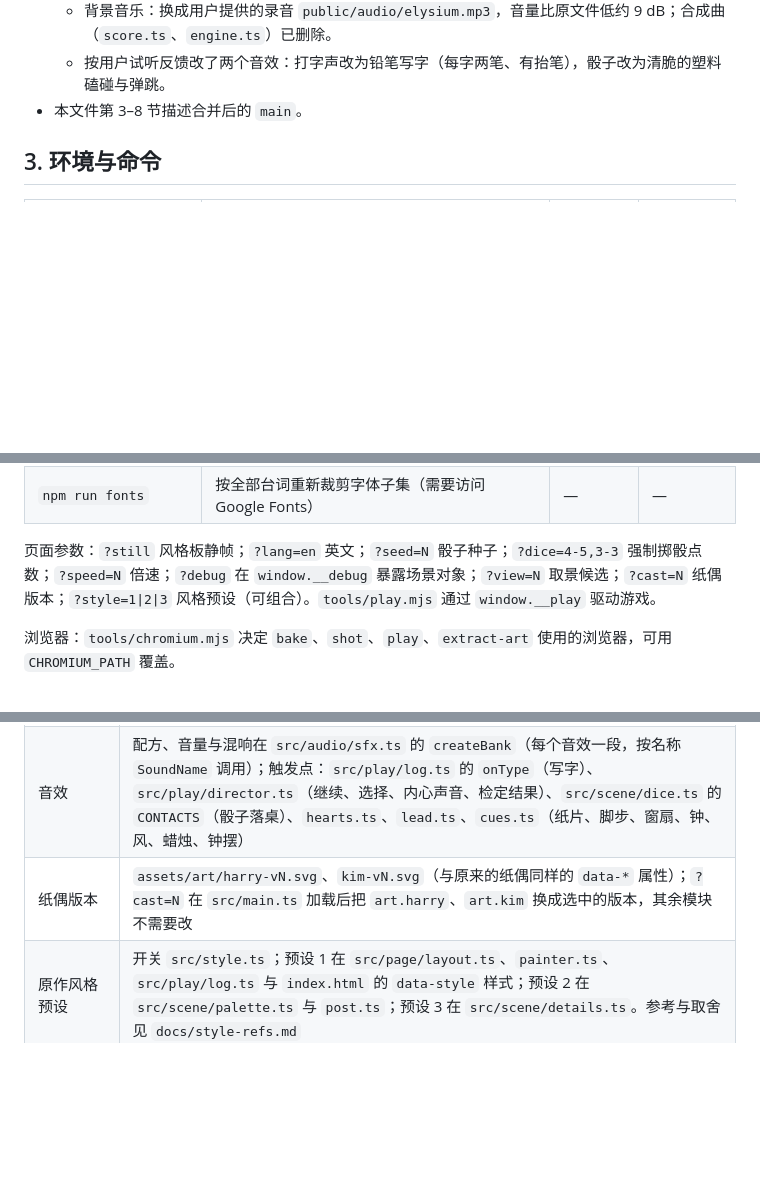
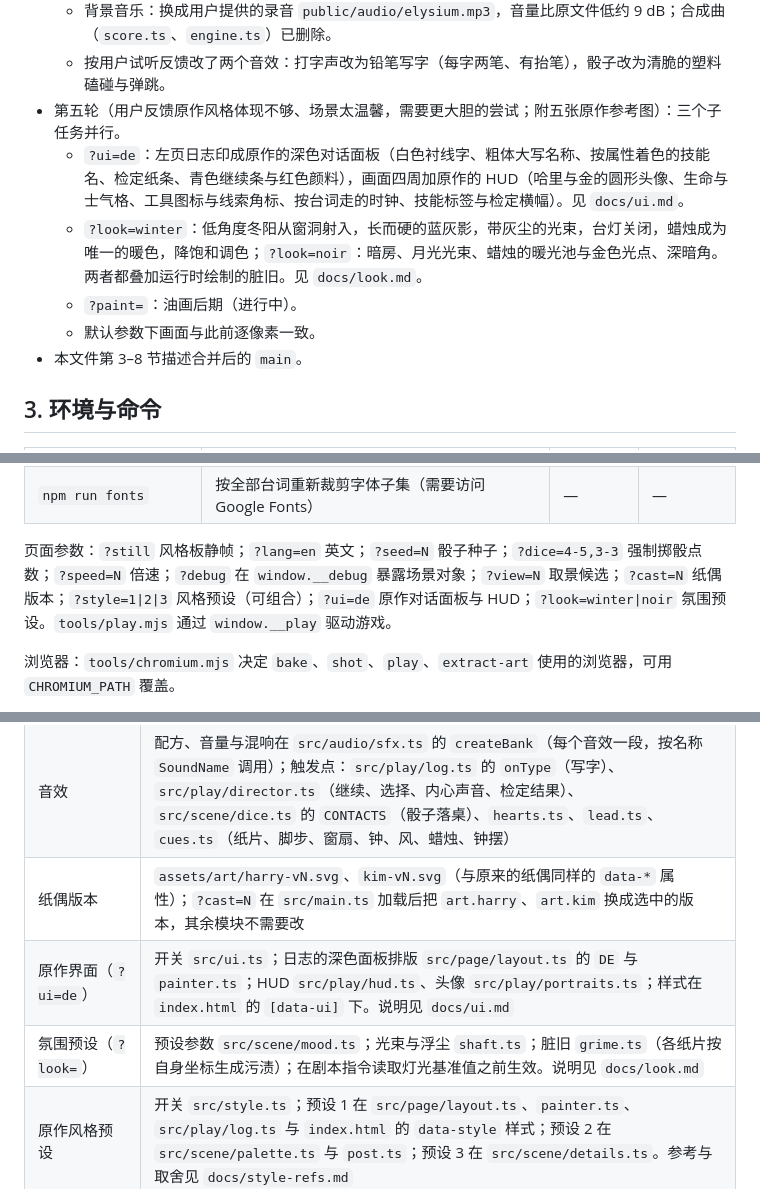
Before and after one commit to deadblue22/agent-elysium, a Markdown page: docs/handoff.md, 3 parts joined by grey strips. GitHub-like rendering; blank space fills up the shorter version.

```diff
--- a/docs/handoff.md
+++ b/docs/handoff.md
@@ -39,6 +39,11 @@
   - 音效：用 Web Audio 实时合成（`src/audio/sfx.ts`），覆盖写字、骰子、检定、内心声音、线索、士气、纸片、窗扇、钟、脚步、蜡烛等；右上角独立开关。
   - 背景音乐：换成用户提供的录音 `public/audio/elysium.mp3`，音量比原文件低约 9 dB；合成曲（`score.ts`、`engine.ts`）已删除。
   - 按用户试听反馈改了两个音效：打字声改为铅笔写字（每字两笔、有抬笔），骰子改为清脆的塑料磕碰与弹跳。
+- 第五轮（用户反馈原作风格体现不够、场景太温馨，需要更大胆的尝试；附五张原作参考图）：三个子任务并行。
+  - `?ui=de`：左页日志印成原作的深色对话面板（白色衬线字、粗体大写名称、按属性着色的技能名、检定纸条、青色继续条与红色颜料），画面四周加原作的 HUD（哈里与金的圆形头像、生命与士气格、工具图标与线索角标、按台词走的时钟、技能标签与检定横幅）。见 `docs/ui.md`。
+  - `?look=winter`：低角度冬阳从窗洞射入，长而硬的蓝灰影，带灰尘的光束，台灯关闭，蜡烛成为唯一的暖色，降饱和调色；`?look=noir`：暗房、月光光束、蜡烛的暖光池与金色光点、深暗角。两者都叠加运行时绘制的脏旧。见 `docs/look.md`。
+  - `?paint=`：油画后期（进行中）。
+  - 默认参数下画面与此前逐像素一致。
 - 本文件第 3–8 节描述合并后的 `main`。
 
 ## 3. 环境与命令
@@ -56,7 +61,7 @@
 | `npm run bake [名称…]` | 把 `assets/art/*.svg` 烘焙成 `public/textures/*.webp` 与 `manifest.json` | 地板约 18 秒，其余数秒 | 地板约 2 秒 |
 | `npm run fonts` | 按全部台词重新裁剪字体子集（需要访问 Google Fonts） | — | — |
 
-页面参数：`?still` 风格板静帧；`?lang=en` 英文；`?seed=N` 骰子种子；`?dice=4-5,3-3` 强制掷骰点数；`?speed=N` 倍速；`?debug` 在 `window.__debug` 暴露场景对象；`?view=N` 取景候选；`?cast=N` 纸偶版本；`?style=1|2|3` 风格预设（可组合）。`tools/play.mjs` 通过 `window.__play` 驱动游戏。
+页面参数：`?still` 风格板静帧；`?lang=en` 英文；`?seed=N` 骰子种子；`?dice=4-5,3-3` 强制掷骰点数；`?speed=N` 倍速；`?debug` 在 `window.__debug` 暴露场景对象；`?view=N` 取景候选；`?cast=N` 纸偶版本；`?style=1|2|3` 风格预设（可组合）；`?ui=de` 原作对话面板与 HUD；`?look=winter|noir` 氛围预设。`tools/play.mjs` 通过 `window.__play` 驱动游戏。
 
 浏览器：`tools/chromium.mjs` 决定 `bake`、`shot`、`play`、`extract-art` 使用的浏览器，可用 `CHROMIUM_PATH` 覆盖。
 
@@ -96,6 +101,8 @@
 | 背景音乐 | 录音 `public/audio/elysium.mp3`；音量 `VOLUME`、回忆时的低通与音量 `COLD`、淡入淡出 `FADE` 在 `src/audio/music.ts`；剧情钩子经 `createCues` 的 `onCue` 回调接入。说明见 `docs/music.md` |
 | 音效 | 配方、音量与混响在 `src/audio/sfx.ts` 的 `createBank`（每个音效一段，按名称 `SoundName` 调用）；触发点：`src/play/log.ts` 的 `onType`（写字）、`src/play/director.ts`（继续、选择、内心声音、检定结果）、`src/scene/dice.ts` 的 `CONTACTS`（骰子落桌）、`hearts.ts`、`lead.ts`、`cues.ts`（纸片、脚步、窗扇、钟、风、蜡烛、钟摆） |
 | 纸偶版本 | `assets/art/harry-vN.svg`、`kim-vN.svg`（与原来的纸偶同样的 `data-*` 属性）；`?cast=N` 在 `src/main.ts` 加载后把 `art.harry`、`art.kim` 换成选中的版本，其余模块不需要改 |
+| 原作界面（`?ui=de`） | 开关 `src/ui.ts`；日志的深色面板排版 `src/page/layout.ts` 的 `DE` 与 `painter.ts`；HUD `src/play/hud.ts`、头像 `src/play/portraits.ts`；样式在 `index.html` 的 `[data-ui]` 下。说明见 `docs/ui.md` |
+| 氛围预设（`?look=`） | 预设参数 `src/scene/mood.ts`；光束与浮尘 `shaft.ts`；脏旧 `grime.ts`（各纸片按自身坐标生成污渍）；在剧本指令读取灯光基准值之前生效。说明见 `docs/look.md` |
 | 原作风格预设 | 开关 `src/style.ts`；预设 1 在 `src/page/layout.ts`、`painter.ts`、`src/play/log.ts` 与 `index.html` 的 `data-style` 样式；预设 2 在 `src/scene/palette.ts` 与 `post.ts`；预设 3 在 `src/scene/details.ts`。参考与取舍见 `docs/style-refs.md` |
 
 ## 5. 约定
```
Also changed, not shown: README.md (+5 -5 lines), docs/design.md (+2 -0 lines).
